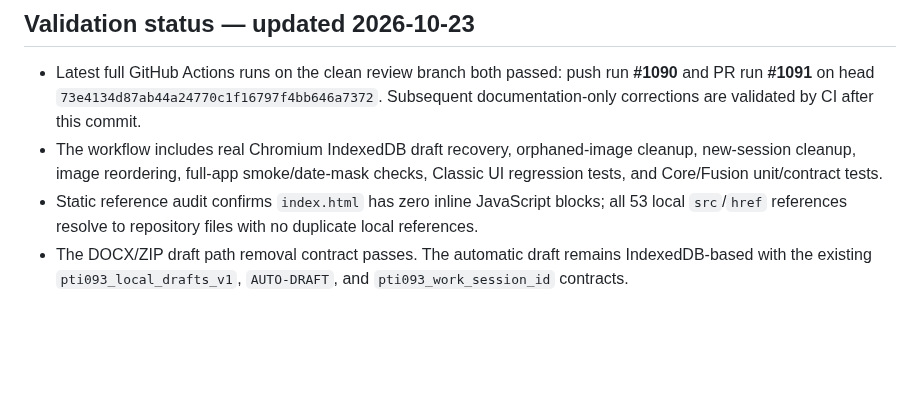
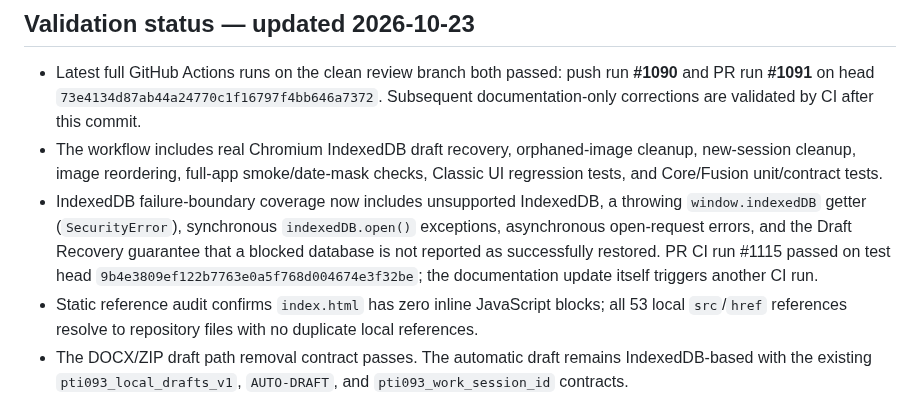
Before and after one commit to ngocttgdbt-093/pti093, a Markdown page: docs/CORE_MODULE_MAP_v1-20261023.md, the part around the change. GitHub-like rendering; blank space fills up the shorter version.

Commit message:
docs(core): record IndexedDB failure regression coverage

```diff
--- a/docs/CORE_MODULE_MAP_v1-20261023.md
+++ b/docs/CORE_MODULE_MAP_v1-20261023.md
@@ -66,6 +66,7 @@ All of these live under `skin/`; the stylesheet layers live under `css/`.
 
 - Latest full GitHub Actions runs on the clean review branch both passed: push run **#1090** and PR run **#1091** on head `73e4134d87ab44a24770c1f16797f4bb646a7372`. Subsequent documentation-only corrections are validated by CI after this commit.
 - The workflow includes real Chromium IndexedDB draft recovery, orphaned-image cleanup, new-session cleanup, image reordering, full-app smoke/date-mask checks, Classic UI regression tests, and Core/Fusion unit/contract tests.
+- IndexedDB failure-boundary coverage now includes unsupported IndexedDB, a throwing `window.indexedDB` getter (`SecurityError`), synchronous `indexedDB.open()` exceptions, asynchronous open-request errors, and the Draft Recovery guarantee that a blocked database is not reported as successfully restored. PR CI run #1115 passed on test head `9b4e3809ef122b7763e0a5f768d004674e3f32be`; the documentation update itself triggers another CI run.
 - Static reference audit confirms `index.html` has zero inline JavaScript blocks; all 53 local `src`/`href` references resolve to repository files with no duplicate local references.
 - The DOCX/ZIP draft path removal contract passes. The automatic draft remains IndexedDB-based with the existing `pti093_local_drafts_v1`, `AUTO-DRAFT`, and `pti093_work_session_id` contracts.
 - Local-save success-path tests verify section order, captions, rotations, stored file objects, and Drive-state separation after transaction completion.
```
